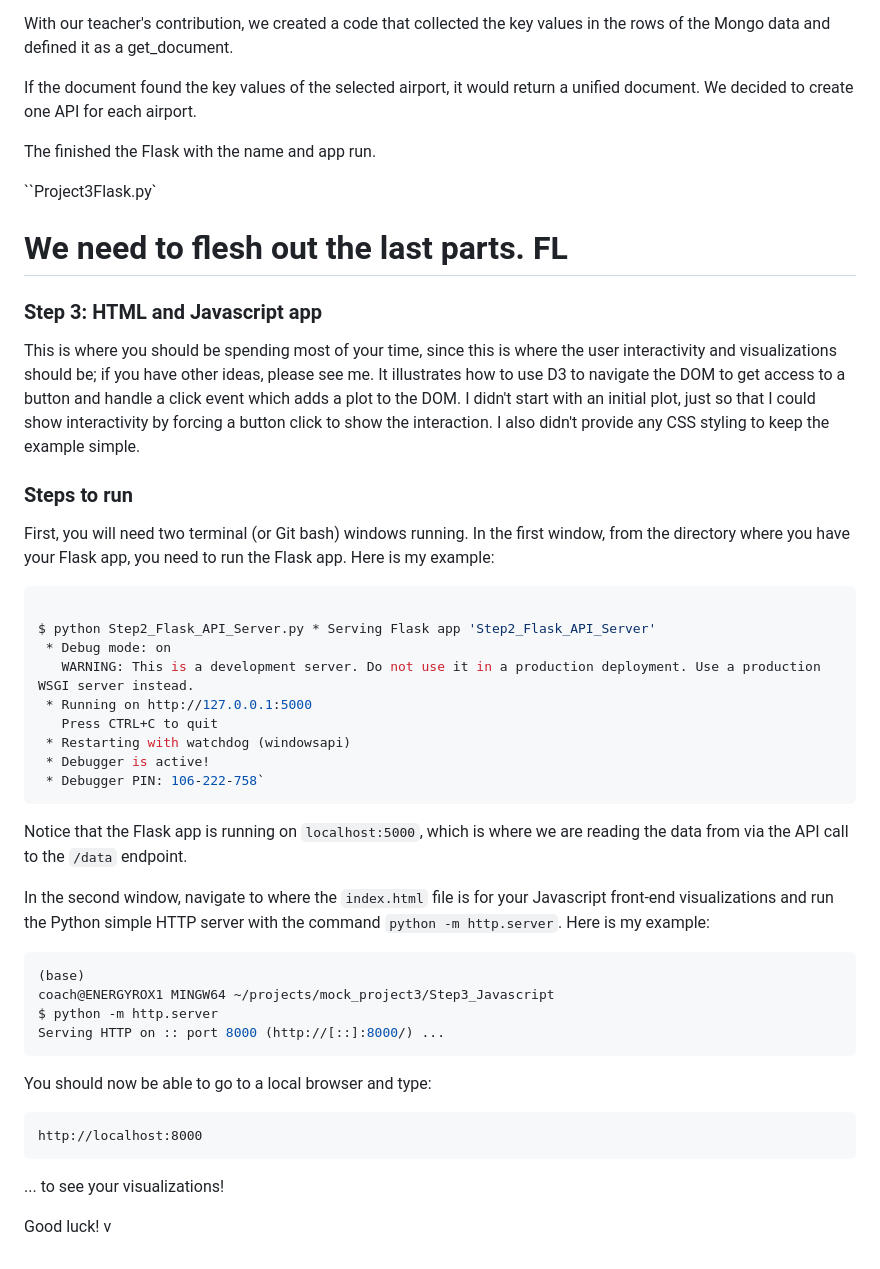
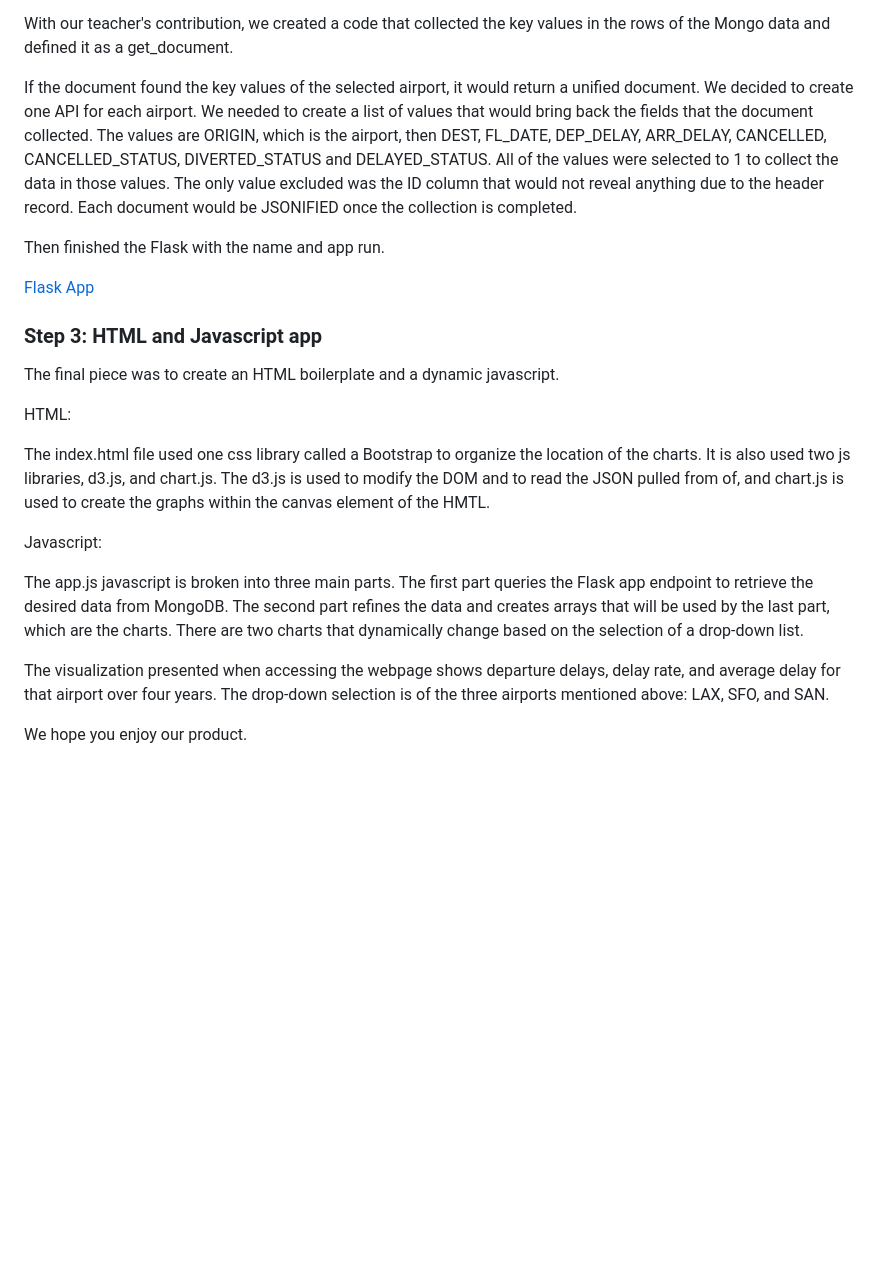
Before and after one commit to jrfloza12/GroupProject3, a Markdown page: Project3.md, the part around one of its changes. GitHub-like rendering; blank space fills up the shorter version.

Commit message:
Step 3 added to README.

````diff
--- a/Project3.md
+++ b/Project3.md
@@ -46,53 +50,28 @@ Our API start point was the app.route, defined as a home with the response/ avai
 
 With our teacher's contribution, we created a code that collected the key values in the rows of the Mongo data and defined it as a get_document.
 
-If the document found the key values of the selected airport, it would return a unified document. We decided to create one API for each airport.
-
-The finished the Flask with the name and app run.
-
-``Project3Flask.py`
+If the document found the key values of the selected airport, it would return a unified document. We decided to create one API for each airport. We needed to create a list of values that would bring back the fields that the document collected. The values are ORIGIN, which is the airport, then DEST, FL_DATE, DEP_DELAY, ARR_DELAY, CANCELLED, CANCELLED_STATUS, DIVERTED_STATUS and DELAYED_STATUS. All of the values were selected to 1 to collect the data in those values. The only value excluded was the ID column that would not reveal anything due to the header record.
+Each document would be JSONIFIED once the collection is completed.
 
 
+Then finished the Flask with the name and app run.
 
-# We need to flesh out the last parts. FL
+[Flask App](Project3Flask.py)
 
-### Step 3: HTML and Javascript app
 
-This is where you should be spending most of your time, since this is where the user interactivity and visualizations should be; if you have other ideas, please see me.  It illustrates how to use D3 to navigate the DOM to get access to a button and handle a click event which adds a plot to the DOM.  I didn't start with an initial plot, just so that I could show interactivity by forcing a button click to show the interaction.  I also didn't provide any CSS styling to keep the example simple.
+### Step 3: HTML and Javascript app </br>
+</br>
 
-### Steps to run
+The final piece was to create an HTML boilerplate and a dynamic javascript.
 
-First, you will need two terminal (or Git bash) windows running.  In the first window, from the directory where you have your Flask app, you need to run the Flask app.  Here is my example:
-``` bash
+HTML:
 
-$ python Step2_Flask_API_Server.py * Serving Flask app 'Step2_Flask_API_Server'
- * Debug mode: on
-   WARNING: This is a development server. Do not use it in a production deployment. Use a production WSGI server instead.
- * Running on http://127.0.0.1:5000
-   Press CTRL+C to quit
- * Restarting with watchdog (windowsapi)
- * Debugger is active!
- * Debugger PIN: 106-222-758`
-```
+The index.html file used one css library called a Bootstrap to organize the location of the charts.  It is also used two js libraries, d3.js, and chart.js.  The d3.js is used to modify the DOM and to read the JSON pulled from of, and chart.js is used to create the graphs within the canvas element of the HMTL.
 
-Notice that the Flask app is running on `localhost:5000`, which is where we are reading the data from via the API call to the `/data` endpoint.
+Javascript:
 
-In the second window, navigate to where the `index.html` file is for your Javascript front-end visualizations and run the Python simple HTTP server with the command `python -m http.server`.  Here is my example:
+The app.js javascript is broken into three main parts.  The first part queries the Flask app endpoint to retrieve the desired data from MongoDB.  The second part refines the data and creates arrays that will be used by the last part, which are the charts.  There are two charts that dynamically change based on the selection of a drop-down list.
 
-```bash
-(base)
-coach@ENERGYROX1 MINGW64 ~/projects/mock_project3/Step3_Javascript
-$ python -m http.server
-Serving HTTP on :: port 8000 (http://[::]:8000/) ...
-```
+The visualization presented when accessing the webpage shows departure delays, delay rate, and average delay for that airport over four years.  The drop-down selection is of the three airports mentioned above: LAX, SFO, and SAN.
 
-You should now be able to go to a local browser and type:
-
-```url
-http://localhost:8000
-```
-
-... to see your visualizations!
-
-Good luck!
-v
+We hope you enjoy our product.
````
Also changed, not shown: other parts of Project3.md (+9 -5 lines).
